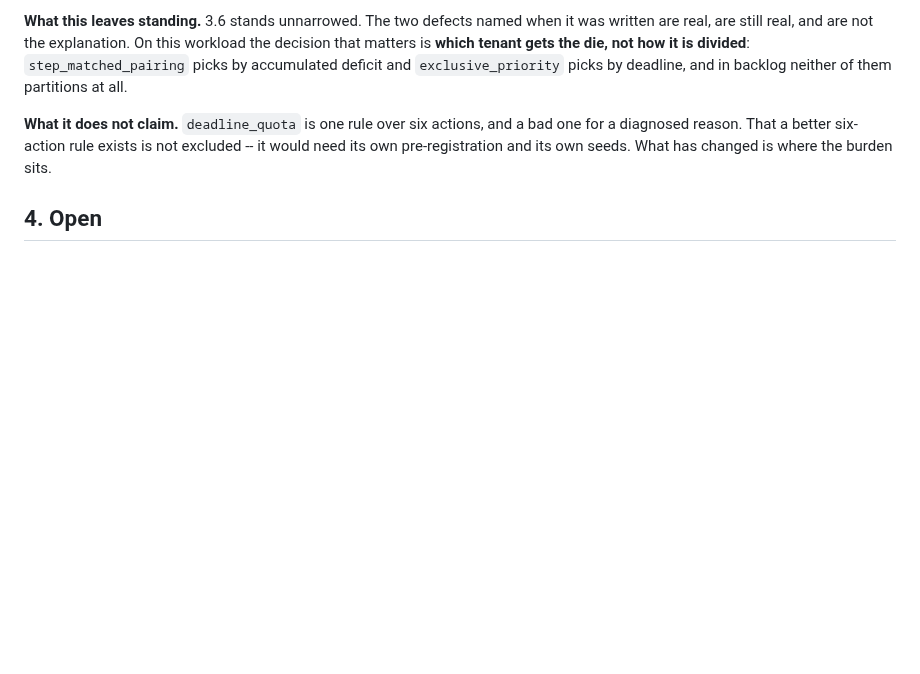
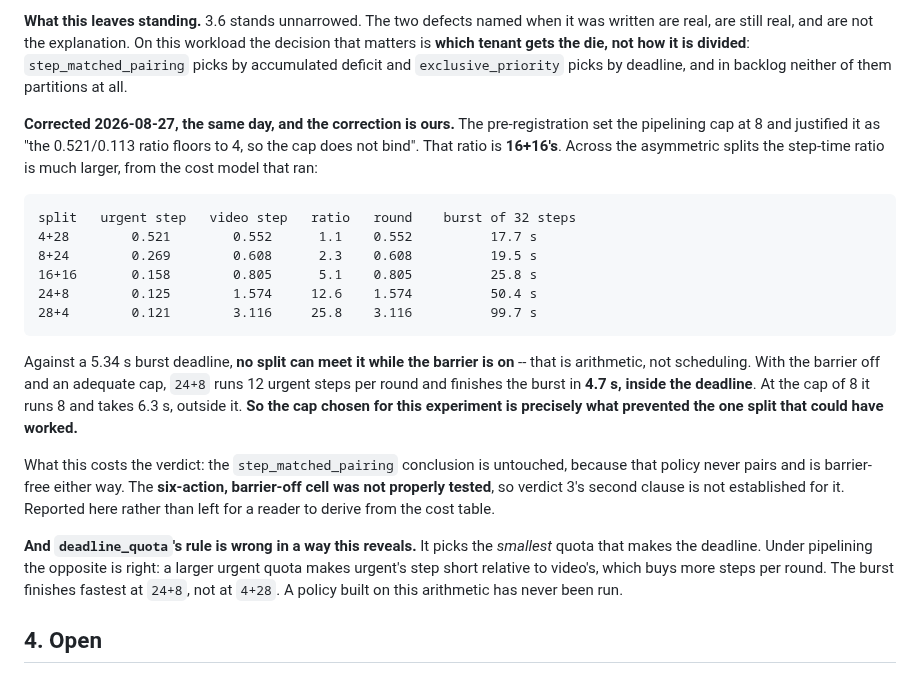
Before and after one commit to HUSRCF/alse, a Markdown page: docs/claims-and-evidence.md, the part around the change. Drawn GitHub-style; blank space fills up the shorter version.

```diff
--- a/docs/claims-and-evidence.md
+++ b/docs/claims-and-evidence.md
@@ -582,10 +582,38 @@ gets the die, not how it is divided**: `step_matched_pairing` picks by
 accumulated deficit and `exclusive_priority` picks by deadline, and in
 backlog neither of them partitions at all.
 
-**What it does not claim.** `deadline_quota` is one rule over six
-actions, and a bad one for a diagnosed reason. That a better six-action
-rule exists is not excluded -- it would need its own pre-registration and
-its own seeds. What has changed is where the burden sits.
+**Corrected 2026-08-27, the same day, and the correction is ours.** The
+pre-registration set the pipelining cap at 8 and justified it as "the
+0.521/0.113 ratio floors to 4, so the cap does not bind". That ratio is
+**16+16's**. Across the asymmetric splits the step-time ratio is much
+larger, from the cost model that ran:
+
+    split   urgent step   video step   ratio   round    burst of 32 steps
+    4+28        0.521        0.552      1.1    0.552          17.7 s
+    8+24        0.269        0.608      2.3    0.608          19.5 s
+    16+16       0.158        0.805      5.1    0.805          25.8 s
+    24+8        0.125        1.574     12.6    1.574          50.4 s
+    28+4        0.121        3.116     25.8    3.116          99.7 s
+
+Against a 5.34 s burst deadline, **no split can meet it while the barrier
+is on** -- that is arithmetic, not scheduling. With the barrier off and an
+adequate cap, `24+8` runs 12 urgent steps per round and finishes the
+burst in **4.7 s, inside the deadline**. At the cap of 8 it runs 8 and
+takes 6.3 s, outside it. **So the cap chosen for this experiment is
+precisely what prevented the one split that could have worked.**
+
+What this costs the verdict: the `step_matched_pairing` conclusion is
+untouched, because that policy never pairs and is barrier-free either
+way. The **six-action, barrier-off cell was not properly tested**, so
+verdict 3's second clause is not established for it. Reported here rather
+than left for a reader to derive from the cost table.
+
+**And `deadline_quota`'s rule is wrong in a way this reveals.** It picks
+the *smallest* quota that makes the deadline. Under pipelining the
+opposite is right: a larger urgent quota makes urgent's step short
+relative to video's, which buys more steps per round. The burst finishes
+fastest at `24+8`, not at `4+28`. A policy built on this arithmetic has
+never been run.
 
 
 ## 4. Open
```
Also changed, not shown: CLAUDE.md (+12 -0 lines), docs/gate-c-decision-log.md (+57 -0 lines).
